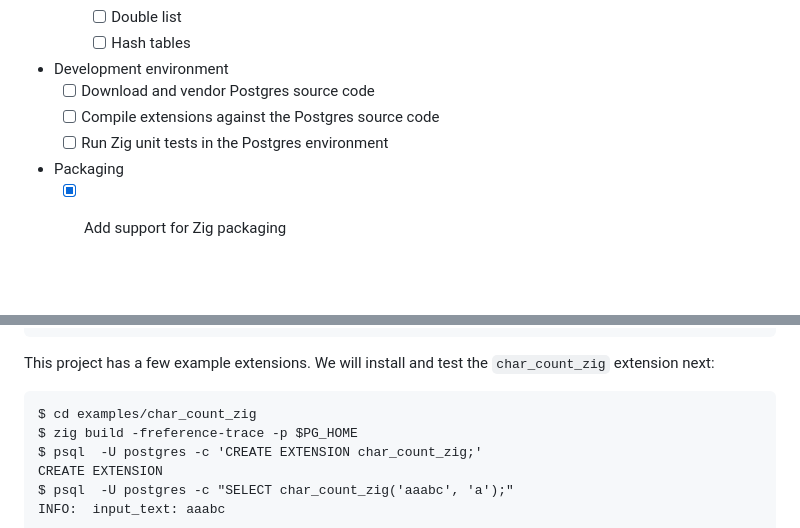
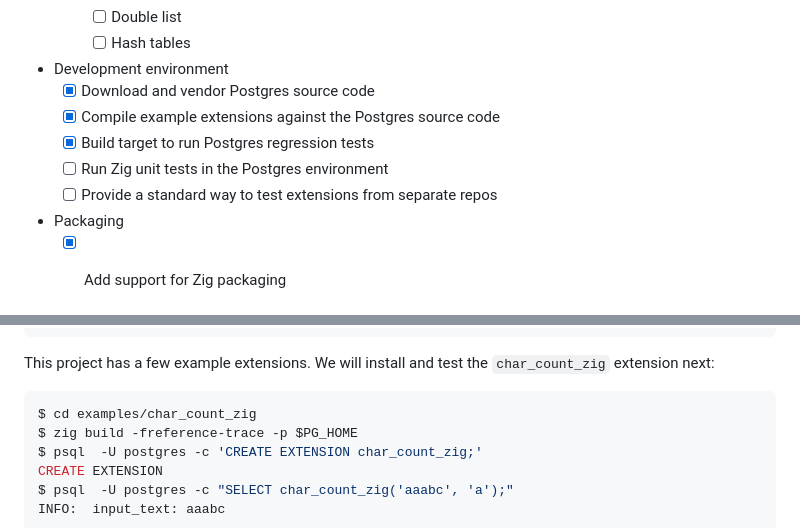
Before and after one commit to xataio/pgzx, a Markdown page: README.md, 2 parts joined by grey strips. Drawn GitHub-style; blank space fills up the shorter version.

````diff
--- a/README.md
+++ b/README.md
@@ -127,9 +127,11 @@ pgzx is currently under heavy development by the [Xata](https://xata.io) team. I
     * [ ] Double list
     * [ ] Hash tables
 * Development environment
-  * [ ] Download and vendor Postgres source code
-  * [ ] Compile extensions against the Postgres source code
+  * [x] Download and vendor Postgres source code
+  * [x] Compile example extensions against the Postgres source code
+  * [x] Build target to run Postgres regression tests
   * [ ] Run Zig unit tests in the Postgres environment
+  * [ ] Provide a standard way to test extensions from separate repos
 * Packaging
   * [x] Add support for Zig packaging
 
@@ -201,7 +203,7 @@ $ psql  -U postgres -c 'select version()'
 
 This project has a few example extensions. We will install and test the `char_count_zig` extension next:
 
-```
+```sh
 $ cd examples/char_count_zig
 $ zig build -freference-trace -p $PG_HOME
 $ psql  -U postgres -c 'CREATE EXTENSION char_count_zig;'
````
Also changed, not shown: examples/char_count_zig/README.md (added, +123 -0 lines), examples/pgaudit_zig/README.md (+43 -0 lines).
